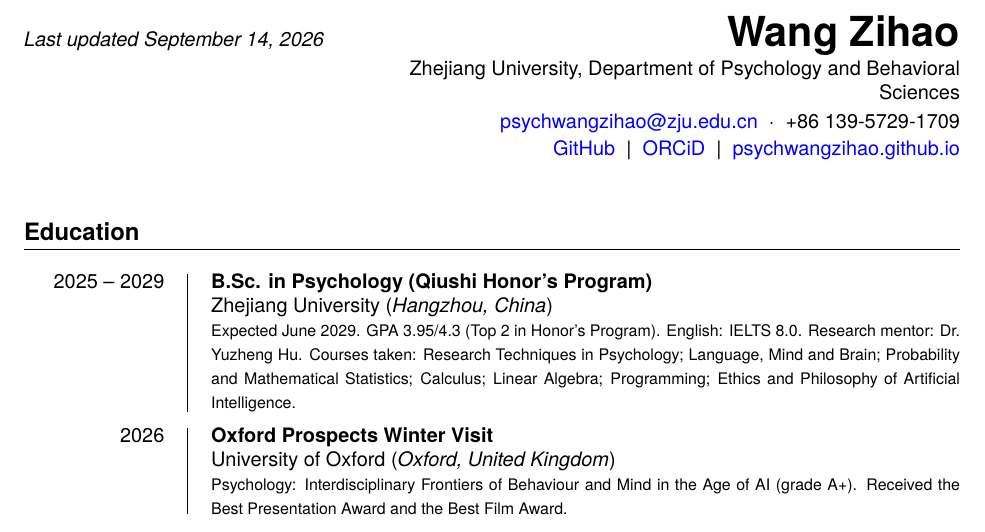
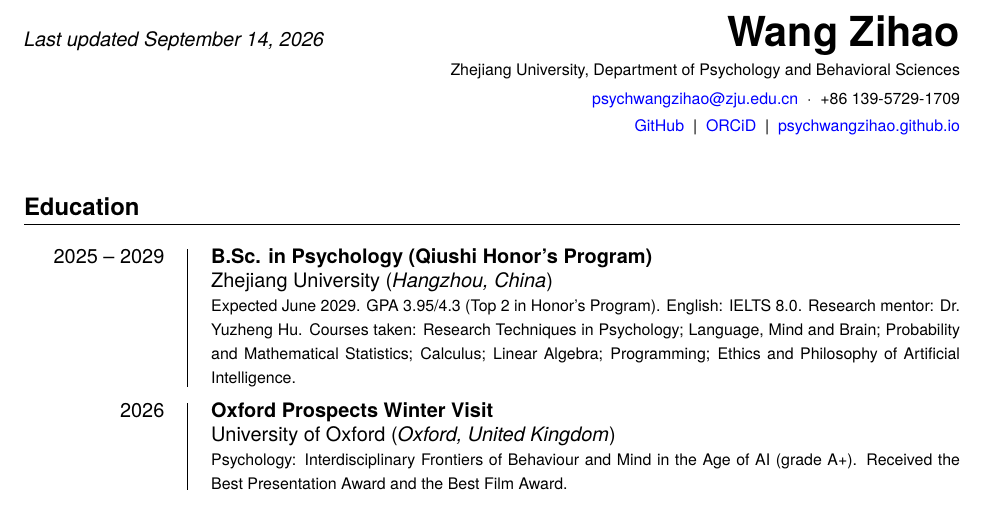
Before and after one commit to psychwangzihao/cv, a LaTeX document (main.tex): part of page 1 of 2, cut so that both start at the same text. Compiled offline with XeLaTeX; a missing font is replaced by an installed copy or a similar font.

Commit message:
Update main.tex

```diff
--- a/main.tex
+++ b/main.tex
@@ -55,8 +66,7 @@
   \hfill\vline\hfill
   \begin{minipage}[t]{.80\textwidth}
     \textbf{#2}\par
-    \ifx&#3&\ifx&#4&\else\textit{#4}\fi\else{#3 (\textit{#4})}\fi
-    \par
+    \entryline{#3}{#4}\par
     {\footnotesize #5}%
   \end{minipage}\par\vspace{.25cm}%
 }
@@ -98,18 +108,18 @@
 
     \vspace{.25em}
 
-    Zhejiang University, Department of Psychology and Behavioral Sciences
+    {\footnotesize Zhejiang University, Department of Psychology and Behavioral Sciences}
 
     \vspace{.25em}
 
-    \href{mailto:psychwangzihao@zju.edu.cn}{psychwangzihao@zju.edu.cn} \ \textperiodcentered\ \
-    +86 139-5729-1709
+    {\footnotesize \href{mailto:psychwangzihao@zju.edu.cn}{psychwangzihao@zju.edu.cn}
+     \ \textperiodcentered\ \ +86 139-5729-1709}
 
     \vspace{.15em}
 
-    \href{https://github.com/psychwangzihao}{GitHub} \ | \
-    \href{https://orcid.org/0009-0000-3877-3496}{ORCiD} \ | \
-    \href{https://psychwangzihao.github.io}{psychwangzihao.github.io}
+    {\footnotesize \href{https://github.com/psychwangzihao}{GitHub} \ | \
+     \href{https://orcid.org/0009-0000-3877-3496}{ORCiD} \ | \
+     \href{https://psychwangzihao.github.io}{psychwangzihao.github.io}}
   \end{flushright}
 \end{minipage}\par\vspace{.4cm}
 
```
Also changed, not shown: main.tex (11 more changed lines).
